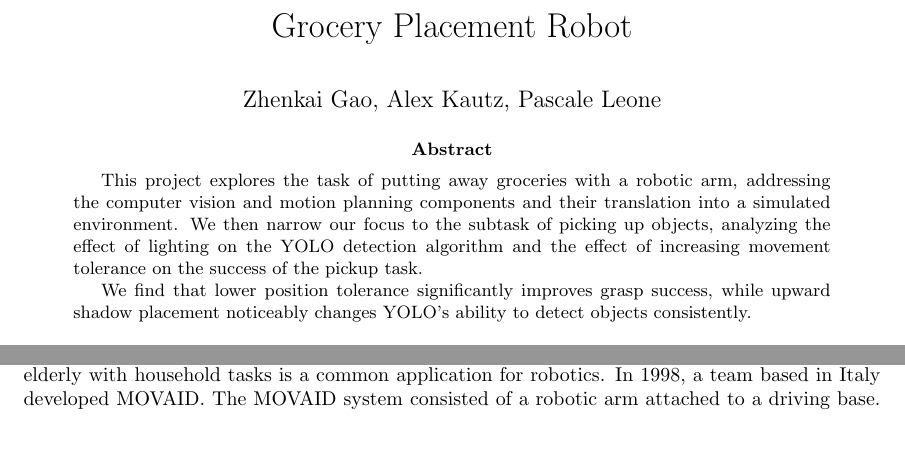
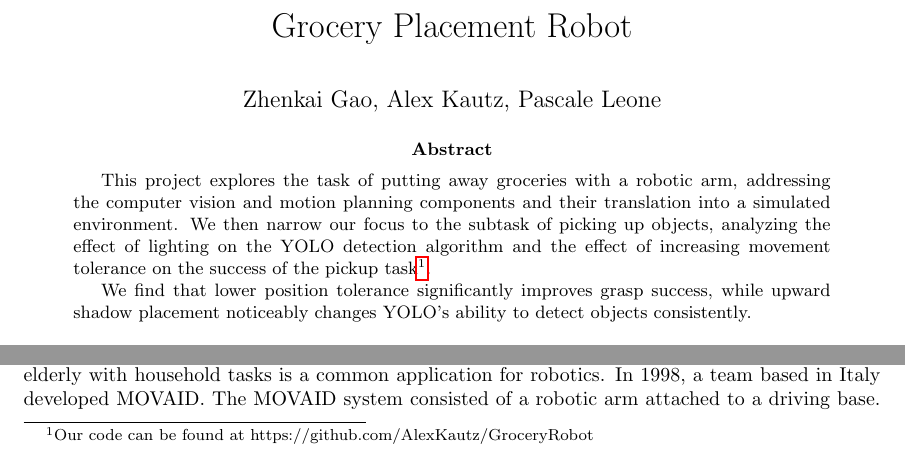
Before and after one commit to AlexKautz/GroceryRobot, a LaTeX paper (documents/latex/final_report/final_report.tex): two parts of page 1 of 13, joined at a grey line, cut so that both start at the same text. The pictures show the PDF file documents/latex/final_report/GroceryRobot.pdf that the author committed with the source.

Commit message:
Added link to the repository

```diff
--- a/documents/latex/final_report/final_report.tex
+++ b/documents/latex/final_report/final_report.tex
@@ -27,7 +27,7 @@
 \begin{abstract}
 %A one paragraph high level description of the work. The abstract is typically the first thing someone would read from the paper before deciding whether to continue reading and hence, serves as an advertisement to the reader to read the whole paper.
 
-This project explores the task of putting away groceries with a robotic arm, addressing the computer vision and motion planning components and their translation into a simulated environment. We then narrow our focus to the subtask of picking up objects, analyzing the effect of lighting on the YOLO detection algorithm and the effect of increasing movement tolerance on the success of the pickup task.
+This project explores the task of putting away groceries with a robotic arm, addressing the computer vision and motion planning components and their translation into a simulated environment. We then narrow our focus to the subtask of picking up objects, analyzing the effect of lighting on the YOLO detection algorithm and the effect of increasing movement tolerance on the success of the pickup task\footnote{Our code can be found at https://github.com/AlexKautz/GroceryRobot}.
 
 We find that lower position tolerance significantly improves grasp success, while upward shadow placement noticeably changes YOLO's ability to detect objects consistently.
 
```
Also changed, not shown: documents/latex/final_report/GroceryRobot.pdf.
